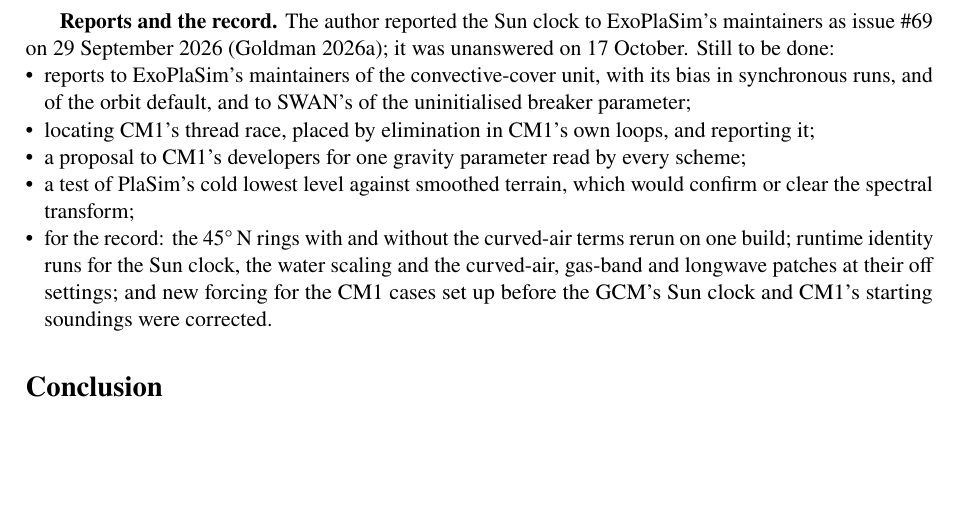
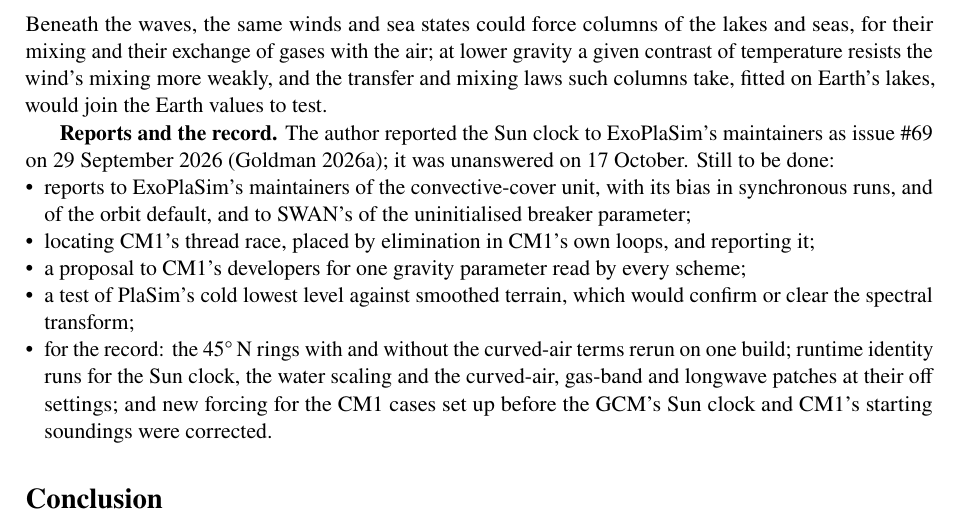
Before and after one commit to dgoldman0/world-crafting, a LaTeX paper (paper/main.tex, which reads paper/sections/next.tex): part of page 26 of 38, cut at the place of the change, the shorter picture padded with empty space. Compiled offline with pdfLaTeX.

Commit message:
Add to Next steps the lakes and seas beneath the waves, as the author asked after Terluna's lake work
One sentence closes the paragraph on the seas' Earth laws: the same winds and sea states could force columns of the
lakes and seas for their mixing and their gas exchange with the air; at lower gravity a given contrast of
temperature resists the wind's mixing more weakly, and the transfer and mixing laws such columns take, fitted on
Earth's lakes, would join the Earth values to test. Terluna's lake and sea studies of 17-18 October stay in
Terluna, with their numbers. This is the body's stage of the revision; the Introduction's note on terms and the
Conclusion follow.

Co-Authored-By: Claude Opus 5.5 (1M context) <noreply@anthropic.com>

```diff
--- a/paper/sections/next.tex
+++ b/paper/sections/next.tex
@@ -122,3 +121,7 @@
+to two thirds of the wave energy, a physical one that ST6 includes.\claim{N04} Beneath the waves, the same winds and
+sea states could force columns of the lakes and seas, for their mixing and their exchange of gases with the air; at
+lower gravity a given contrast of temperature resists the wind's mixing more weakly, and the transfer and mixing laws
+such columns take, fitted on Earth's lakes, would join the Earth values to test.
 
 \textbf{Reports and the record.} The author reported the Sun clock to ExoPlaSim's maintainers as issue~\#69 on
 29 September 2026 \autocite{goldman2026solang}; it was unanswered on 17 October.\claim{N02} Still to be done:
```
Also changed, not shown: paper/sections/next.tex (3 more changed lines).
